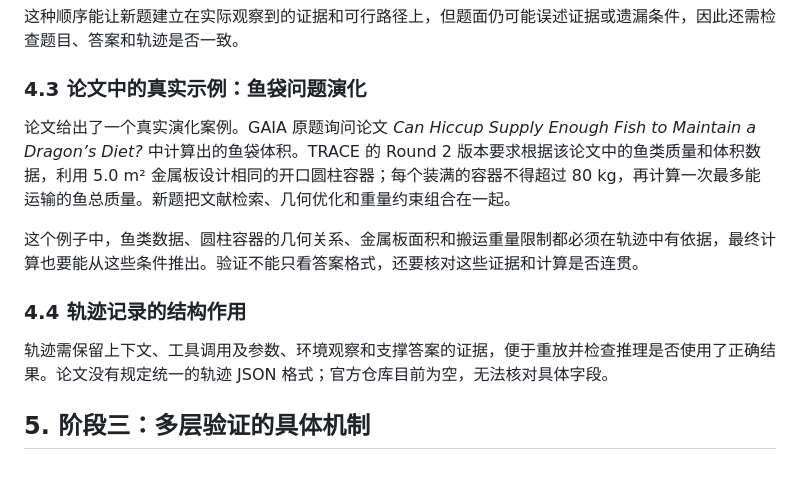
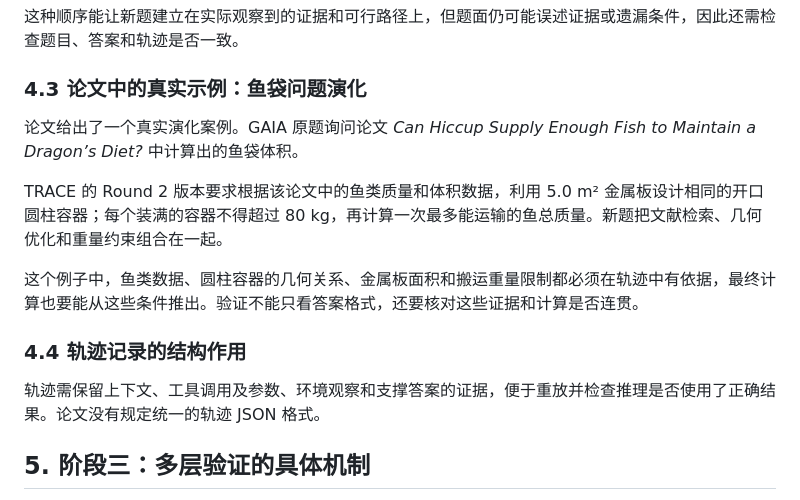
Before and after one commit to fan-tian-xing/Ontology, a Markdown page: agent经验/Benchmark生成与经验评测.md, the part around the change. Drawn GitHub-style; blank space fills up the shorter version.

Commit message:
vault backup: 2026-10-30 15:48:03

```diff
--- a/agent经验/Benchmark生成与经验评测.md
+++ b/agent经验/Benchmark生成与经验评测.md
@@ -77,13 +77,15 @@ Executor 先探索出一条成功轨迹，再根据轨迹反向写出新问题
 
 ### 4.3 论文中的真实示例：鱼袋问题演化
 
-论文给出了一个真实演化案例。GAIA 原题询问论文 *Can Hiccup Supply Enough Fish to Maintain a Dragon’s Diet?* 中计算出的鱼袋体积。TRACE 的 Round 2 版本要求根据该论文中的鱼类质量和体积数据，利用 5.0 m² 金属板设计相同的开口圆柱容器；每个装满的容器不得超过 80 kg，再计算一次最多能运输的鱼总质量。新题把文献检索、几何优化和重量约束组合在一起。
+论文给出了一个真实演化案例。GAIA 原题询问论文 *Can Hiccup Supply Enough Fish to Maintain a Dragon’s Diet?* 中计算出的鱼袋体积。
+
+TRACE 的 Round 2 版本要求根据该论文中的鱼类质量和体积数据，利用 5.0 m² 金属板设计相同的开口圆柱容器；每个装满的容器不得超过 80 kg，再计算一次最多能运输的鱼总质量。新题把文献检索、几何优化和重量约束组合在一起。
 
 这个例子中，鱼类数据、圆柱容器的几何关系、金属板面积和搬运重量限制都必须在轨迹中有依据，最终计算也要能从这些条件推出。验证不能只看答案格式，还要核对这些证据和计算是否连贯。
 
 ### 4.4 轨迹记录的结构作用
 
-轨迹需保留上下文、工具调用及参数、环境观察和支撑答案的证据，便于重放并检查推理是否使用了正确结果。论文没有规定统一的轨迹 JSON 格式；官方仓库目前为空，无法核对具体字段。
+轨迹需保留上下文、工具调用及参数、环境观察和支撑答案的证据，便于重放并检查推理是否使用了正确结果。论文没有规定统一的轨迹 JSON 格式。
 
 ## 5. 阶段三：多层验证的具体机制
 
```
